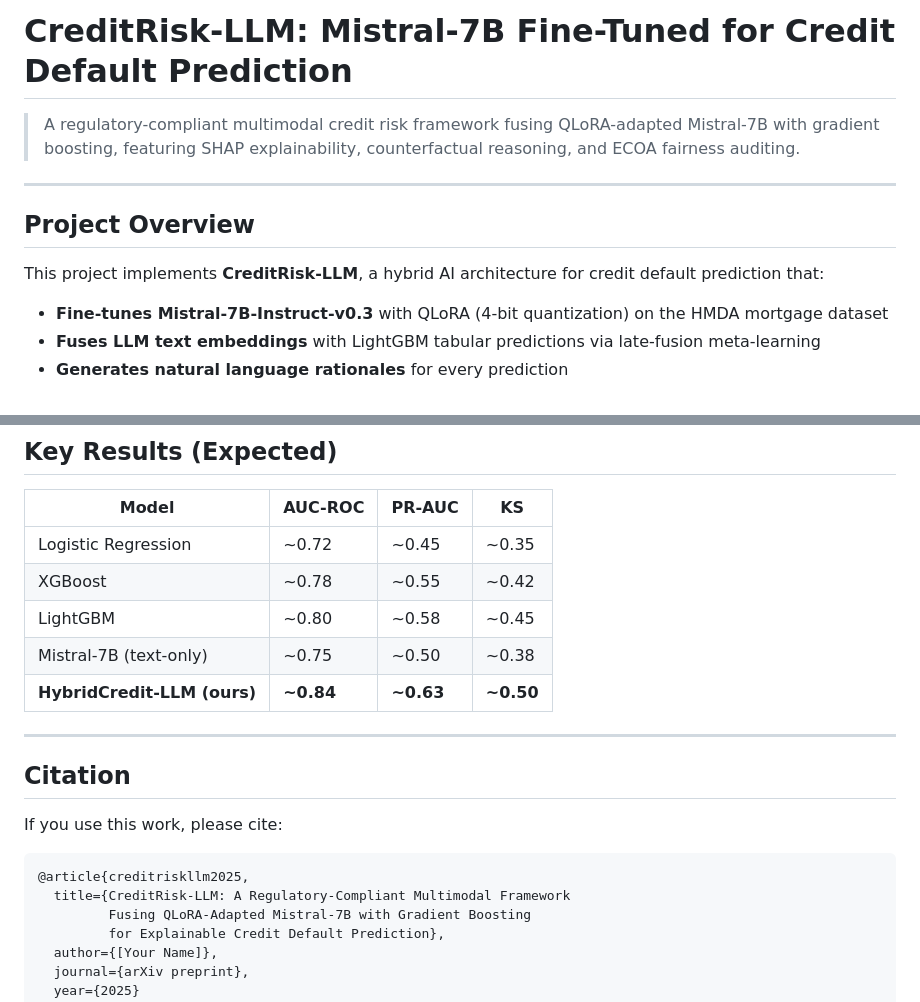
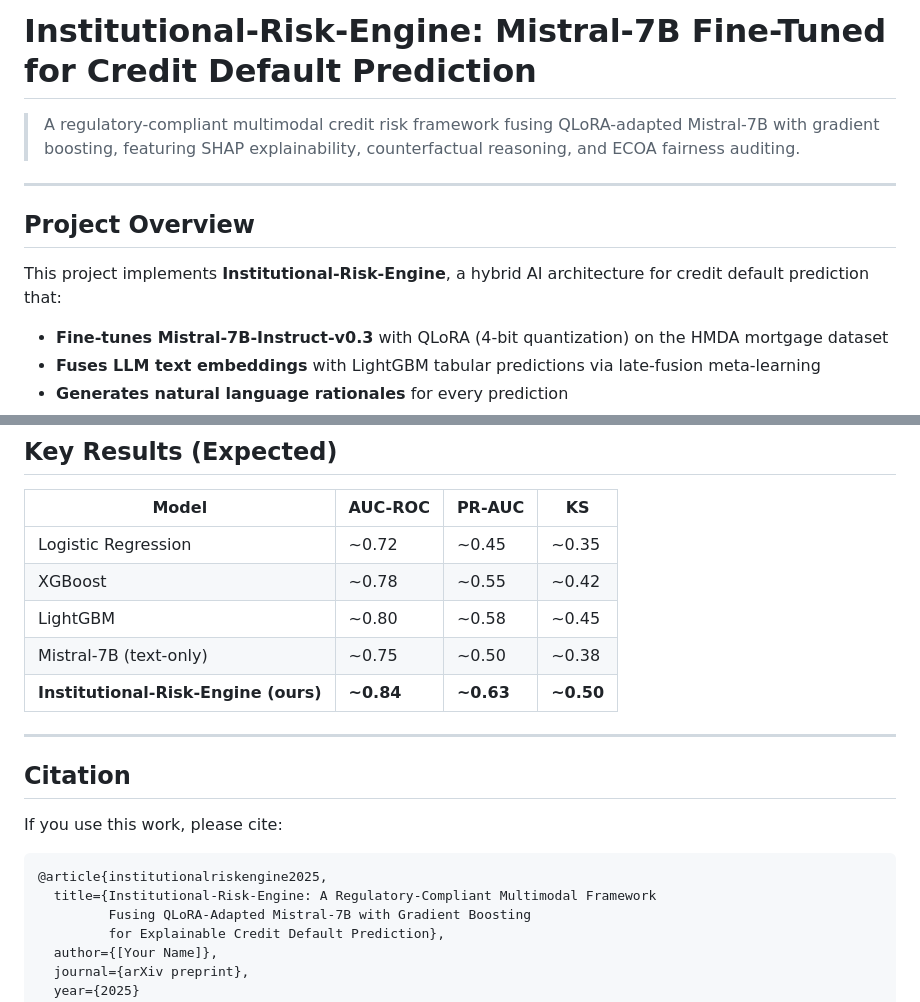
Before and after one commit to JayKalbi/institutional-risk-engine, a Markdown page: README.md, 2 parts joined by grey strips. Rendered like a GitHub page.

Commit message:
Update project name to Institutional-Risk-Engine in README

````diff
--- a/README.md
+++ b/README.md
@@ -1,4 +1,4 @@
-# CreditRisk-LLM: Mistral-7B Fine-Tuned for Credit Default Prediction
+# Institutional-Risk-Engine: Mistral-7B Fine-Tuned for Credit Default Prediction
 
 > A regulatory-compliant multimodal credit risk framework fusing QLoRA-adapted Mistral-7B with gradient boosting, featuring SHAP explainability, counterfactual reasoning, and ECOA fairness auditing.
 
@@ -6,7 +6,7 @@
 
 ## Project Overview
 
-This project implements **CreditRisk-LLM**, a hybrid AI architecture for credit default prediction that:
+This project implements **Institutional-Risk-Engine**, a hybrid AI architecture for credit default prediction that:
 
 - **Fine-tunes Mistral-7B-Instruct-v0.3** with QLoRA (4-bit quantization) on the HMDA mortgage dataset
 - **Fuses LLM text embeddings** with LightGBM tabular predictions via late-fusion meta-learning
@@ -155,7 +155,7 @@ Services:
 | XGBoost | ~0.78 | ~0.55 | ~0.42 |
 | LightGBM | ~0.80 | ~0.58 | ~0.45 |
 | Mistral-7B (text-only) | ~0.75 | ~0.50 | ~0.38 |
-| **HybridCredit-LLM (ours)** | **~0.84** | **~0.63** | **~0.50** |
+| **Institutional-Risk-Engine (ours)** | **~0.84** | **~0.63** | **~0.50** |
 
 ---
 
@@ -164,8 +164,8 @@ Services:
 If you use this work, please cite:
 
 ```bibtex
-@article{creditriskllm2025,
-  title={CreditRisk-LLM: A Regulatory-Compliant Multimodal Framework
+@article{institutionalriskengine2025,
+  title={Institutional-Risk-Engine: A Regulatory-Compliant Multimodal Framework
          Fusing QLoRA-Adapted Mistral-7B with Gradient Boosting
          for Explainable Credit Default Prediction},
   author={[Your Name]},
````
